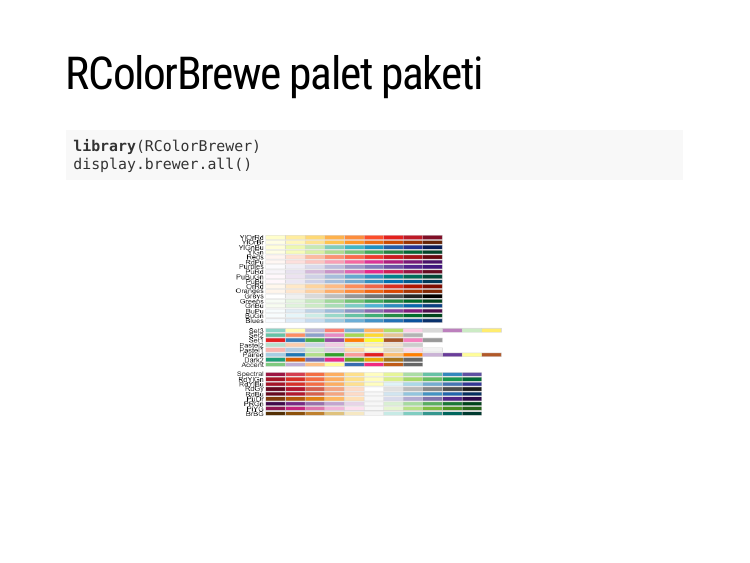
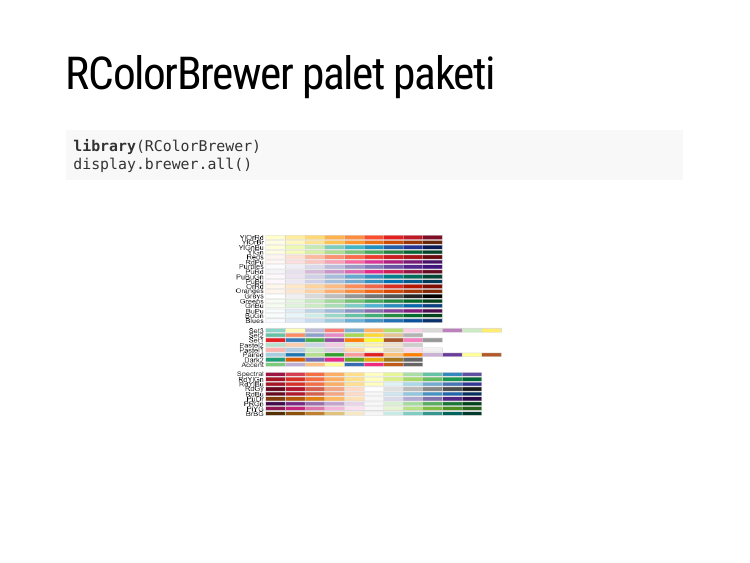
Before and after one commit to ozdamar/RenkTeorisi, an R Markdown document (RenkTeorisi.Rmd): page 81 of 89. Rendered offline with R 4.5, knitr and Pandoc, with nearby package versions; the slides are laid out offline by our stand-in for remark.js, each with all of its steps uncovered, in fonts that may differ from those the slides ask for, and without slide numbers, shadows or browser add-ons.

Commit message:
Update RenkTeorisi.Rmd

````diff
--- a/RenkTeorisi.Rmd
+++ b/RenkTeorisi.Rmd
@@ -815,7 +815,7 @@
 
 ---
 
-# RColorBrewe palet paketi
+# RColorBrewer palet paketi
 ```{r plot13,eval=FALSE}
 library(RColorBrewer)
 display.brewer.all()
````
